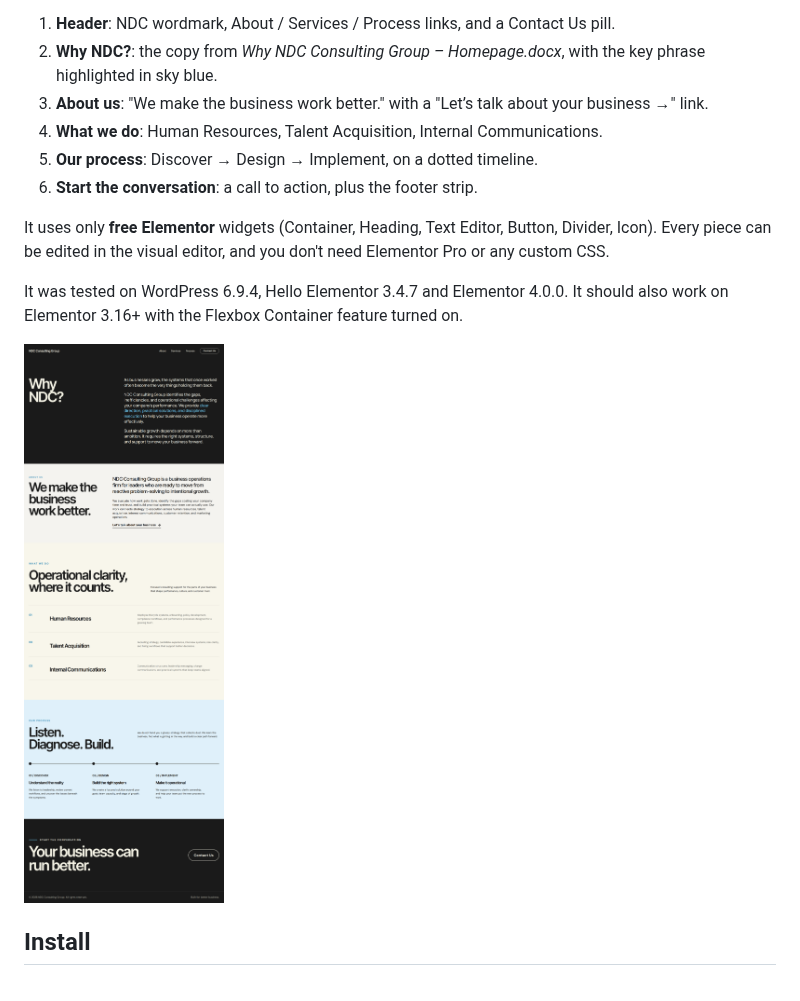
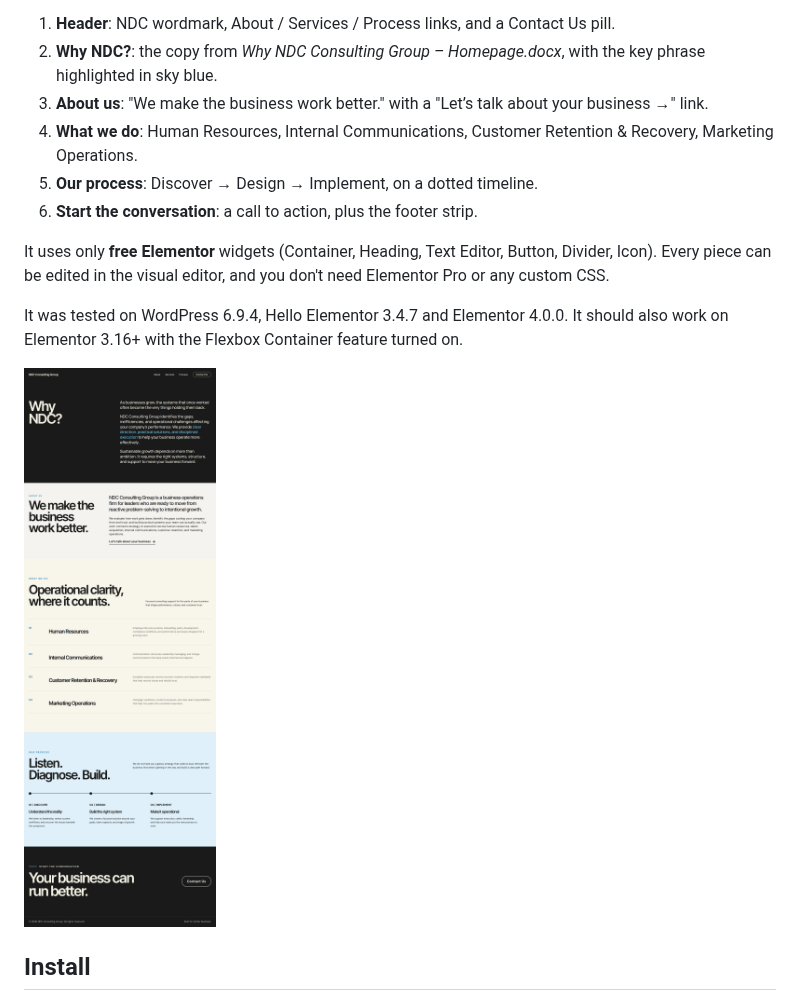
Before and after one commit to dwopetweens/wave, a Markdown page: elementor/README.md, the part around the change. GitHub-like rendering; pictures changed too: elementor/preview/homepage-desktop.png.

```diff
--- a/elementor/README.md
+++ b/elementor/README.md
@@ -5,7 +5,7 @@
 1. **Header**: NDC wordmark, About / Services / Process links, and a Contact Us pill.
 2. **Why NDC?**: the copy from *Why NDC Consulting Group – Homepage.docx*, with the key phrase highlighted in sky blue.
 3. **About us**: "We make the business work better." with a "Let’s talk about your business →" link.
-4. **What we do**: Human Resources, Talent Acquisition, Internal Communications.
+4. **What we do**: Human Resources, Internal Communications, Customer Retention & Recovery, Marketing Operations.
 5. **Our process**: Discover → Design → Implement, on a dotted timeline.
 6. **Start the conversation**: a call to action, plus the footer strip.
 
```
Also changed, not shown: elementor/preview/homepage-mobile.png, 2 other files.
